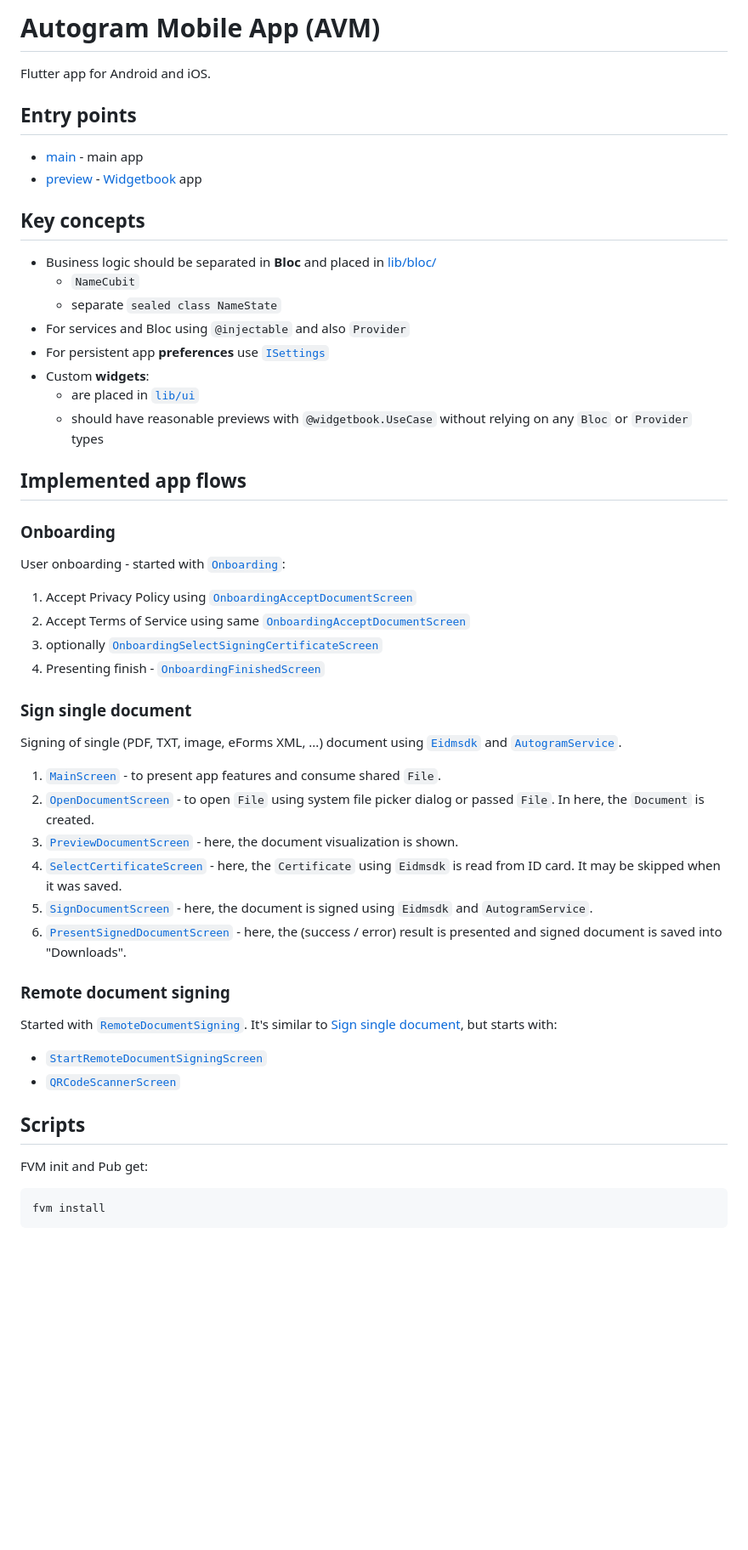
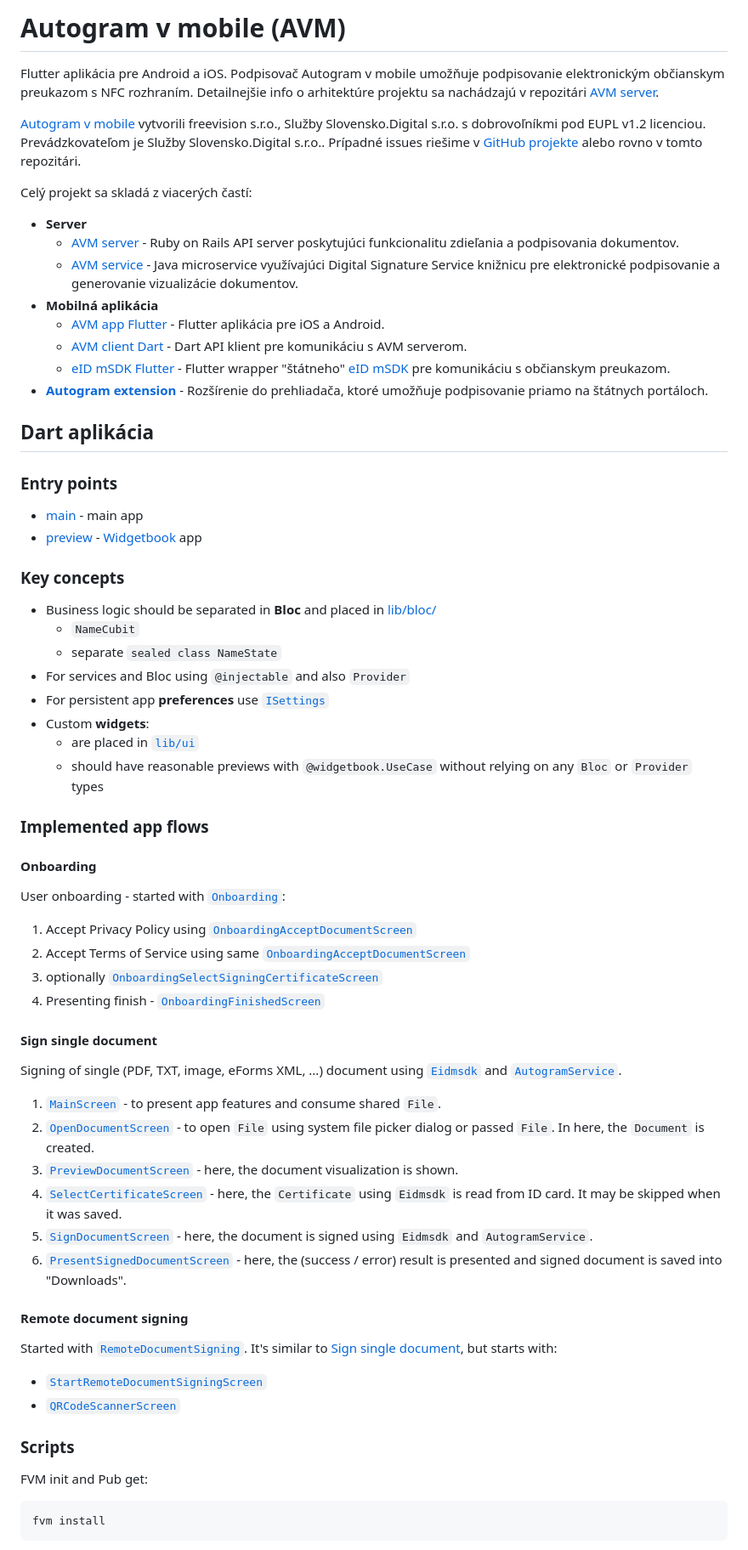
Before and after one commit to slovensko-digital/avm-app-flutter, a Markdown page: README.md, the part around one of its changes. Shown at 85% size. Drawn GitHub-style; blank space fills up the shorter version.

```diff
--- a/README.md
+++ b/README.md
@@ -1,13 +1,27 @@
-# Autogram Mobile App (AVM)
+# Autogram v mobile (AVM)
 
-Flutter app for Android and iOS.
+Flutter aplikácia pre Android a iOS. Podpisovač Autogram v mobile umožňuje podpisovanie elektronickým občianskym preukazom s NFC rozhraním. Detailnejšie info o arhitektúre projektu sa nachádzajú v repozitári [AVM server](https://github.com/slovensko-digital/avm-server).
 
-## Entry points
+[Autogram v mobile](https://sluzby.slovensko.digital/autogram-v-mobile/) vytvorili freevision s.r.o., Služby Slovensko.Digital s.r.o. s dobrovoľníkmi pod EUPL v1.2 licenciou. Prevádzkovateľom je Služby Slovensko.Digital s.r.o.. Prípadné issues riešime v [GitHub projekte](https://github.com/orgs/slovensko-digital/projects/5) alebo rovno v tomto repozitári.
+
+Celý projekt sa skladá z viacerých častí:
+- **Server**
+  - [AVM server](https://github.com/slovensko-digital/avm-server) - Ruby on Rails API server poskytujúci funkcionalitu zdieľania a podpisovania dokumentov.
+  - [AVM service](https://github.com/slovensko-digital/avm-service) - Java microservice využívajúci Digital Signature Service knižnicu pre elektronické podpisovanie a generovanie vizualizácie dokumentov.
+- **Mobilná aplikácia**
+  - [AVM app Flutter](https://github.com/slovensko-digital/avm-app-flutter) - Flutter aplikácia pre iOS a Android.
+  - [AVM client Dart](https://github.com/slovensko-digital/avm-client-dart) - Dart API klient pre komunikáciu s AVM serverom.
+  - [eID mSDK Flutter](https://github.com/slovensko-digital/eidmsdk-flutter) - Flutter wrapper "štátneho" [eID mSDK](https://github.com/eIDmSDK) pre komunikáciu s občianskym preukazom.
+- [**Autogram extension**](https://github.com/slovensko-digital/autogram-extension) - Rozšírenie do prehliadača, ktoré umožňuje podpisovanie priamo na štátnych portáloch.
+
+
+## Dart aplikácia
+### Entry points
 
 - [main](lib/main.dart) - main app
 - [preview](lib/preview.dart) - [Widgetbook](https://www.widgetbook.io/blog/getting-started) app
 
-## Key concepts
+### Key concepts
 
 - Business logic should be separated in **Bloc** and placed in [lib/bloc/](lib/bloc)
   - `NameCubit`
@@ -18,9 +32,9 @@ Flutter app for Android and iOS.
   - are placed in [`lib/ui`](lib/ui)
   - should have reasonable previews with `@widgetbook.UseCase` without relying on any `Bloc` or `Provider` types
 
-## Implemented app flows
+### Implemented app flows
 
-### Onboarding
+#### Onboarding
 
 User onboarding - started with [`Onboarding`](lib/ui/onboarding.dart):
 
@@ -29,7 +43,7 @@ User onboarding - started with [`Onboarding`](lib/ui/onboarding.dart):
 3. optionally [`OnboardingSelectSigningCertificateScreen`](lib/ui/screens/onboarding_select_signing_certificate_screen.dart)
 4. Presenting finish - [`OnboardingFinishedScreen`](lib/ui/screens/onboarding_finished_screen.dart)
 
-### Sign single document
+#### Sign single document
 
 Signing of single (PDF, TXT, image, eForms XML, ...) document using
 [`Eidmsdk`](../eidmsdk_flutter/lib/eidmsdk.dart) and
@@ -49,7 +63,7 @@ Signing of single (PDF, TXT, image, eForms XML, ...) document using
 6. [`PresentSignedDocumentScreen`](lib/ui/screens/present_signed_document_screen.dart) - here, the
    (success / error) result is presented and signed document is saved into "Downloads".
 
-### Remote document signing
+#### Remote document signing
 
 Started with [`RemoteDocumentSigning`](lib/ui/remote_document_signing.dart).
 It's similar to [Sign single document](#sign-single-document), but starts with:
@@ -57,7 +71,7 @@ It's similar to [Sign single document](#sign-single-document), but starts with:
 - [`StartRemoteDocumentSigningScreen`](lib/ui/screens/start_remote_document_signing_screen.dart)
 - [`QRCodeScannerScreen`](lib/ui/screens/qr_code_scanner_screen.dart)
 
-## Scripts
+### Scripts
 
 FVM init and Pub get:
 
```
Also changed, not shown: other parts of README.md (+1 -1 lines).
